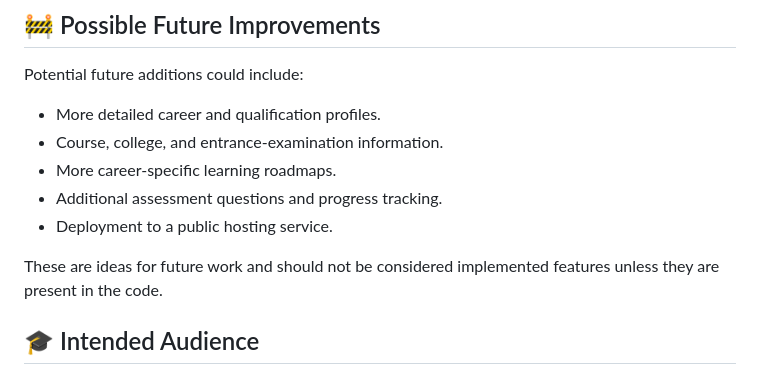
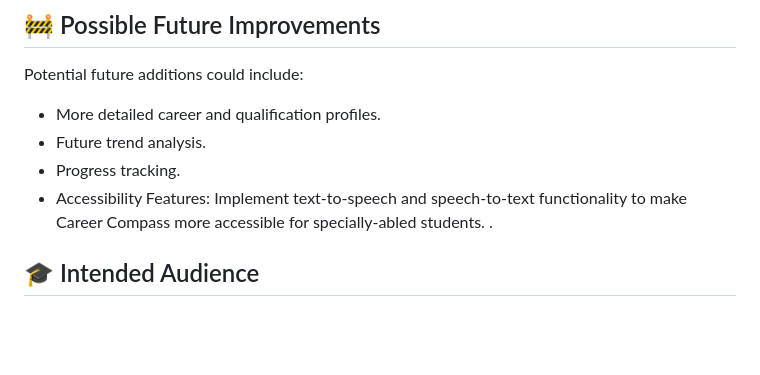
Before and after one commit to prachirane1711/Career-Compass, a Markdown page: README.md, the part around the change. Rendered like a GitHub page; blank space fills up the shorter version.

```diff
--- a/README.md
+++ b/README.md
@@ -115,12 +115,10 @@ This project is documented for local development. Before deploying it publicly,
 Potential future additions could include:
 
 - More detailed career and qualification profiles.
-- Course, college, and entrance-examination information.
-- More career-specific learning roadmaps.
-- Additional assessment questions and progress tracking.
-- Deployment to a public hosting service.
-
-These are ideas for future work and should not be considered implemented features unless they are present in the code.
+- Future trend analysis.
+- Progress tracking.
+- Accessibility Features: Implement text-to-speech and speech-to-text functionality to make Career Compass more accessible for specially-abled students.
+.
 
 ## 🎓 Intended Audience
 
```
